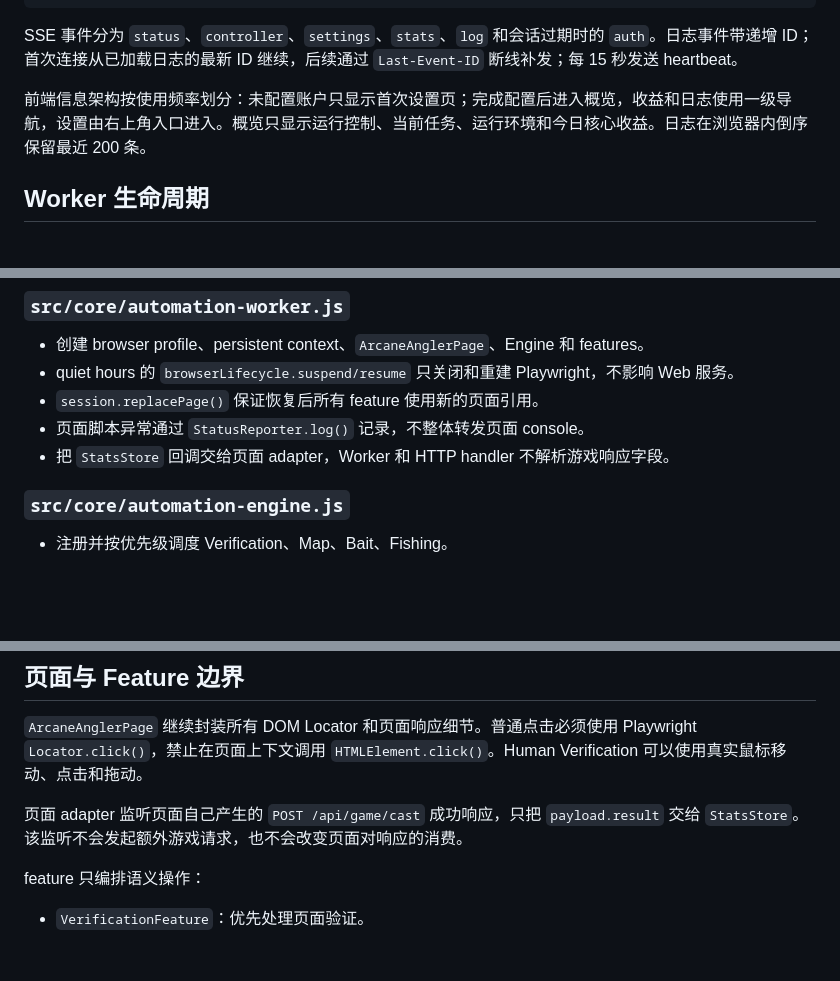
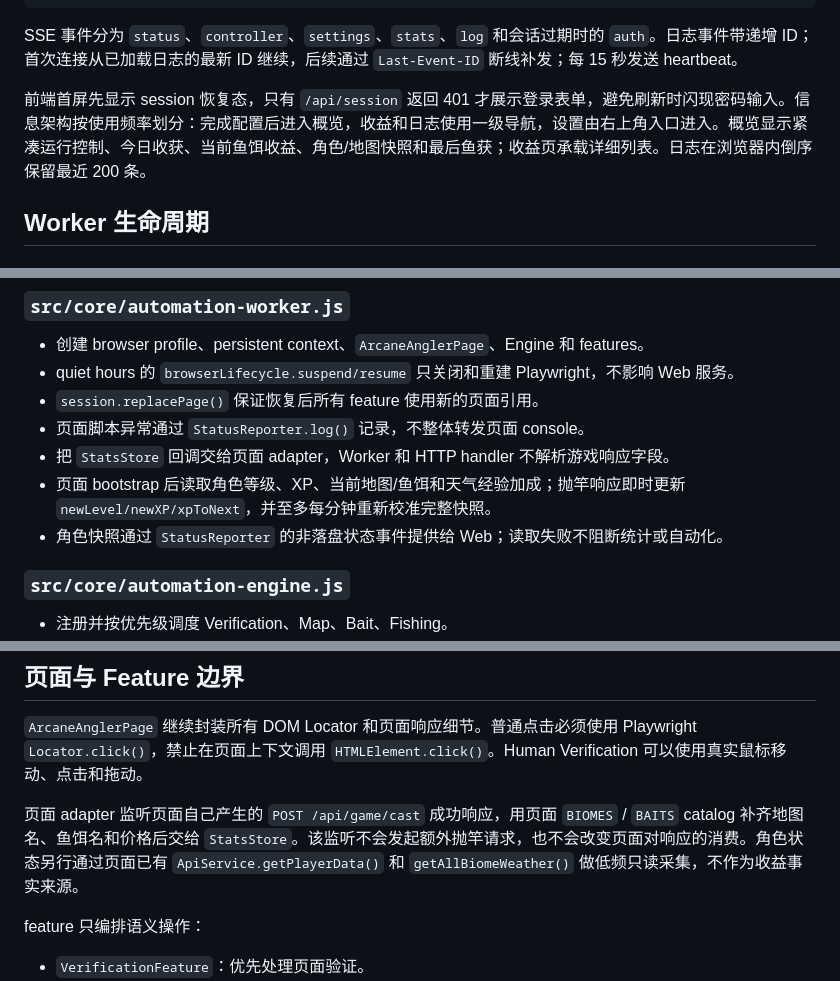
Before and after one commit to abangZ/arcaneangler-copilot, a Markdown page: docs/architecture.md, 3 parts joined by grey strips. GitHub-like rendering; blank space fills up the shorter version.

```diff
--- a/docs/architecture.md
+++ b/docs/architecture.md
@@ -92,7 +92,7 @@ POST /api/actions/start|pause|resume|stop|restart
 
 SSE 事件分为 `status`、`controller`、`settings`、`stats`、`log` 和会话过期时的 `auth`。日志事件带递增 ID；首次连接从已加载日志的最新 ID 继续，后续通过 `Last-Event-ID` 断线补发；每 15 秒发送 heartbeat。
 
-前端信息架构按使用频率划分：未配置账户只显示首次设置页；完成配置后进入概览，收益和日志使用一级导航，设置由右上角入口进入。概览只显示运行控制、当前任务、运行环境和今日核心收益。日志在浏览器内倒序保留最近 200 条。
+前端首屏先显示 session 恢复态，只有 `/api/session` 返回 401 才展示登录表单，避免刷新时闪现密码输入。信息架构按使用频率划分：完成配置后进入概览，收益和日志使用一级导航，设置由右上角入口进入。概览显示紧凑运行控制、今日收获、当前鱼饵收益、角色/地图快照和最后鱼获；收益页承载详细列表。日志在浏览器内倒序保留最近 200 条。
 
 ## Worker 生命周期
 
@@ -123,6 +123,8 @@ stopped -> starting -> running -> pausing -> paused
 - `session.replacePage()` 保证恢复后所有 feature 使用新的页面引用。
 - 页面脚本异常通过 `StatusReporter.log()` 记录，不整体转发页面 console。
 - 把 `StatsStore` 回调交给页面 adapter，Worker 和 HTTP handler 不解析游戏响应字段。
+- 页面 bootstrap 后读取角色等级、XP、当前地图/鱼饵和天气经验加成；抛竿响应即时更新 `newLevel/newXP/xpToNext`，并至多每分钟重新校准完整快照。
+- 角色快照通过 `StatusReporter` 的非落盘状态事件提供给 Web；读取失败不阻断统计或自动化。
 
 ### `src/core/automation-engine.js`
 
@@ -143,7 +145,7 @@ stopped -> starting -> running -> pausing -> paused
 
 `ArcaneAnglerPage` 继续封装所有 DOM Locator 和页面响应细节。普通点击必须使用 Playwright `Locator.click()`，禁止在页面上下文调用 `HTMLElement.click()`。Human Verification 可以使用真实鼠标移动、点击和拖动。
 
-页面 adapter 监听页面自己产生的 `POST /api/game/cast` 成功响应，只把 `payload.result` 交给 `StatsStore`。该监听不会发起额外游戏请求，也不会改变页面对响应的消费。
+页面 adapter 监听页面自己产生的 `POST /api/game/cast` 成功响应，用页面 `BIOMES` / `BAITS` catalog 补齐地图名、鱼饵名和价格后交给 `StatsStore`。该监听不会发起额外抛竿请求，也不会改变页面对响应的消费。角色状态另行通过页面已有 `ApiService.getPlayerData()` 和 `getAllBiomeWeather()` 做低频只读采集，不作为收益事实来源。
 
 feature 只编排语义操作：
 
```
Also changed, not shown: other parts of docs/architecture.md (+10 -8 lines), README.md (+12 -7 lines).
